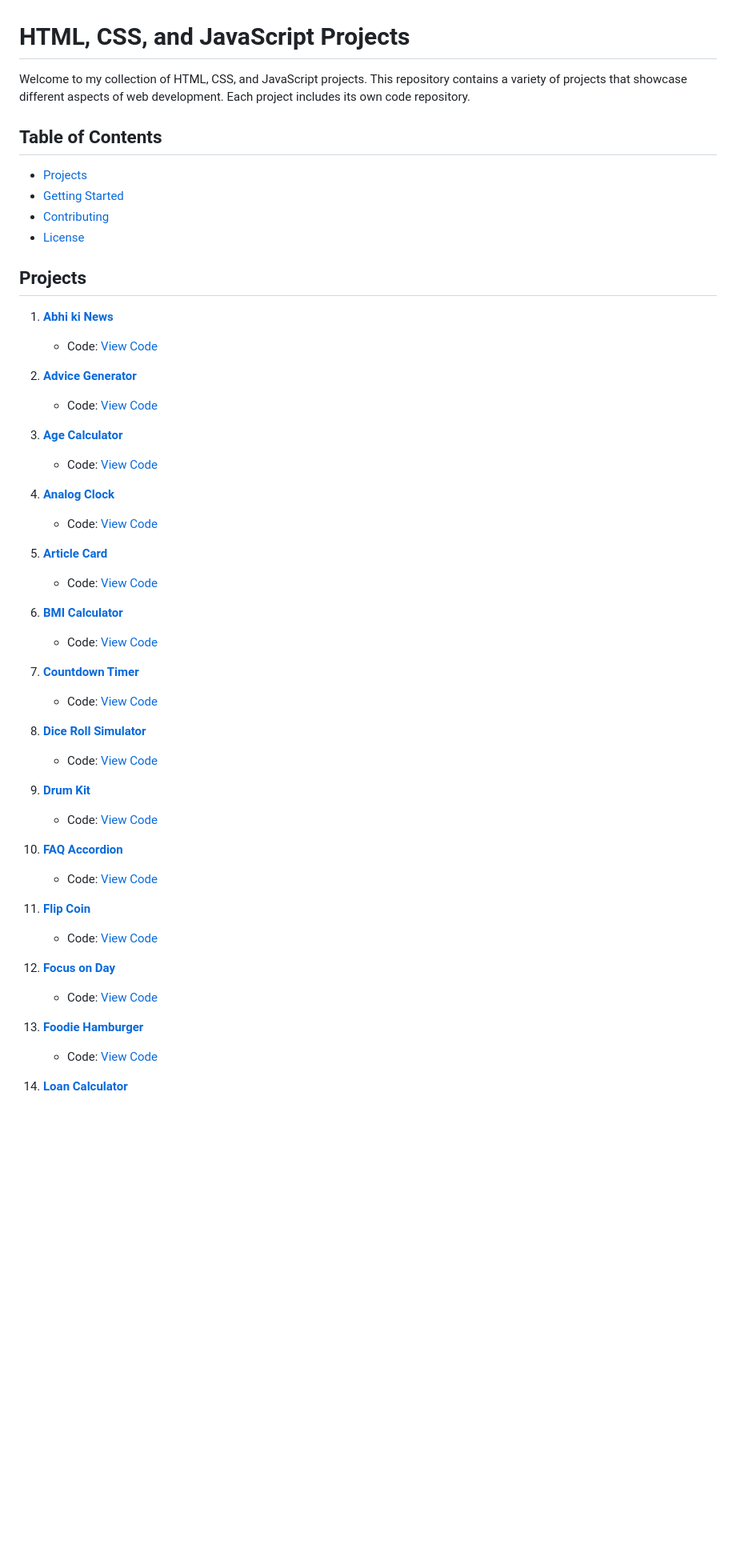
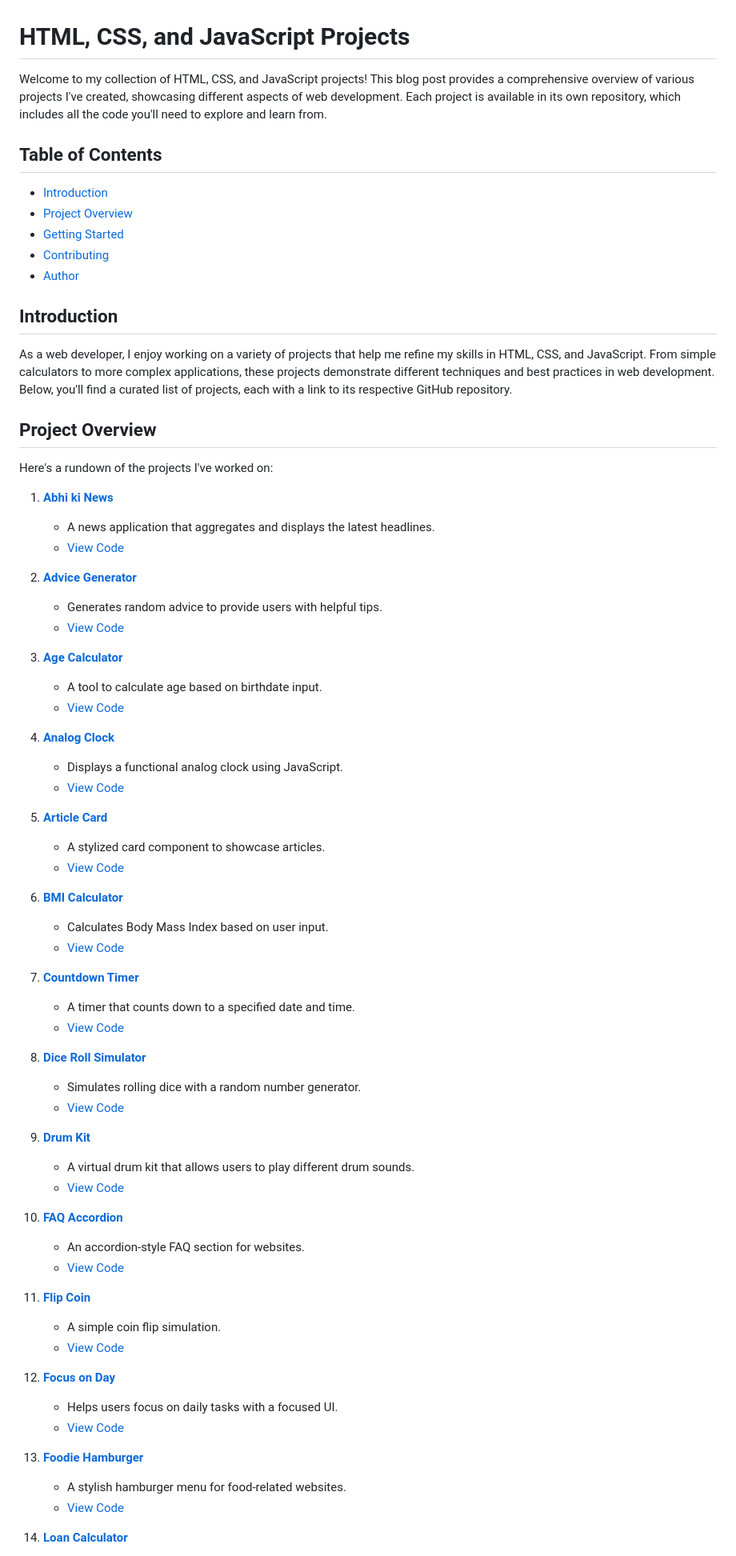
Before and after one commit to abhishekgurjar-in/html-css-javascript-projects, a Markdown page: README.md, the part around one of its changes. Shown at 80% size. Drawn GitHub-style; blank space fills up the shorter version.

```diff
--- a/README.md
+++ b/README.md
@@ -1,53 +1,73 @@
 # HTML, CSS, and JavaScript Projects
 
-Welcome to my collection of HTML, CSS, and JavaScript projects. This repository contains a variety of projects that showcase different aspects of web development. Each project includes its own code repository.
+Welcome to my collection of HTML, CSS, and JavaScript projects! This blog post provides a comprehensive overview of various projects I've created, showcasing different aspects of web development. Each project is available in its own repository, which includes all the code you'll need to explore and learn from.
 
 ## Table of Contents
 
-- [Projects](#projects)
+- [Introduction](#introduction)
+- [Project Overview](#project-overview)
 - [Getting Started](#getting-started)
 - [Contributing](#contributing)
-- [License](#license)
+- [Author](#author)
 
-## Projects
+## Introduction
+
+As a web developer, I enjoy working on a variety of projects that help me refine my skills in HTML, CSS, and JavaScript. From simple calculators to more complex applications, these projects demonstrate different techniques and best practices in web development. Below, you'll find a curated list of projects, each with a link to its respective GitHub repository.
+
+## Project Overview
+
+Here's a rundown of the projects I've worked on:
 
 1. **[Abhi ki News](https://github.com/abhishekgurjar-in/abhi-ki-news)**
-   - Code: [View Code](https://github.com/abhishekgurjar-in/abhi-ki-news)
+   - A news application that aggregates and displays the latest headlines.
+   - [View Code](https://github.com/abhishekgurjar-in/abhi-ki-news)
 
 2. **[Advice Generator](https://github.com/abhishekgurjar-in/Age-Calculator)**
-   - Code: [View Code](https://github.com/abhishekgurjar-in/Age-Calculator)
+   - Generates random advice to provide users with helpful tips.
+   - [View Code](https://github.com/abhishekgurjar-in/Age-Calculator)
 
 3. **[Age Calculator](https://github.com/abhishekgurjar-in/age-calculator)**
-   - Code: [View Code](https://github.com/abhishekgurjar-in/age-calculator)
+   - A tool to calculate age based on birthdate input.
+   - [View Code](https://github.com/abhishekgurjar-in/age-calculator)
 
 4. **[Analog Clock](https://github.com/abhishekgurjar-in/analog-clock)**
-   - Code: [View Code](https://github.com/abhishekgurjar-in/analog-clock)
+   - Displays a functional analog clock using JavaScript.
+   - [View Code](https://github.com/abhishekgurjar-in/analog-clock)
 
 5. **[Article Card](https://github.com/abhishekgurjar-in/article-card)**
-   - Code: [View Code](https://github.com/abhishekgurjar-in/article-card)
+   - A stylized card component to showcase articles.
+   - [View Code](https://github.com/abhishekgurjar-in/article-card)
 
 6. **[BMI Calculator](https://github.com/abhishekgurjar-in/bmi-calculator)**
-   - Code: [View Code](https://github.com/abhishekgurjar-in/bmi-calculator)
+   - Calculates Body Mass Index based on user input.
+   - [View Code](https://github.com/abhishekgurjar-in/bmi-calculator)
 
 7. **[Countdown Timer](https://github.com/abhishekgurjar-in/countdown-timer)**
-   - Code: [View Code](https://github.com/abhishekgurjar-in/countdown-timer)
+   - A timer that counts down to a specified date and time.
+   - [View Code](https://github.com/abhishekgurjar-in/countdown-timer)
 
 8. **[Dice Roll Simulator](https://github.com/abhishekgurjar-in/dice-roll-simulator)**
-   - Code: [View Code](https://github.com/abhishekgurjar-in/dice-roll-simulator)
+   - Simulates rolling dice with a random number generator.
+   - [View Code](https://github.com/abhishekgurjar-in/dice-roll-simulator)
 
 9. **[Drum Kit](https://github.com/abhishekgurjar-in/drum-kit)**
-   - Code: [View Code](https://github.com/abhishekgurjar-in/drum-kit)
+   - A virtual drum kit that allows users to play different drum sounds.
+   - [View Code](https://github.com/abhishekgurjar-in/drum-kit)
 
 10. **[FAQ Accordion](https://github.com/abhishekgurjar-in/faq-accordion)**
-    - Code: [View Code](https://github.com/abhishekgurjar-in/faq-accordion)
+    - An accordion-style FAQ section for websites.
+    - [View Code](https://github.com/abhishekgurjar-in/faq-accordion)
 
 11. **[Flip Coin](https://github.com/abhishekgurjar-in/Flip-Coin)**
-    - Code: [View Code](https://github.com/abhishekgurjar-in/Flip-Coin)
+    - A simple coin flip simulation.
+    - [View Code](https://github.com/abhishekgurjar-in/Flip-Coin)
 
 12. **[Focus on Day](https://github.com/abhishekgurjar-in/focus-on-day)**
-    - Code: [View Code](https://github.com/abhishekgurjar-in/focus-on-day)
+    - Helps users focus on daily tasks with a focused UI.
+    - [View Code](https://github.com/abhishekgurjar-in/focus-on-day)
 
 13. **[Foodie Hamburger](https://github.com/abhishekgurjar-in/foodie-hamburger)**
-    - Code: [View Code](https://github.com/abhishekgurjar-in/foodie-hamburger)
+    - A stylish hamburger menu for food-related websites.
+    - [View Code](https://github.com/abhishekgurjar-in/foodie-hamburger)
 
 14. **[Loan Calculator](https://github.com/abhishekgurjar-in/loan-calculator)**
```
Also changed, not shown: other parts of README.md (+48 -22 lines).
